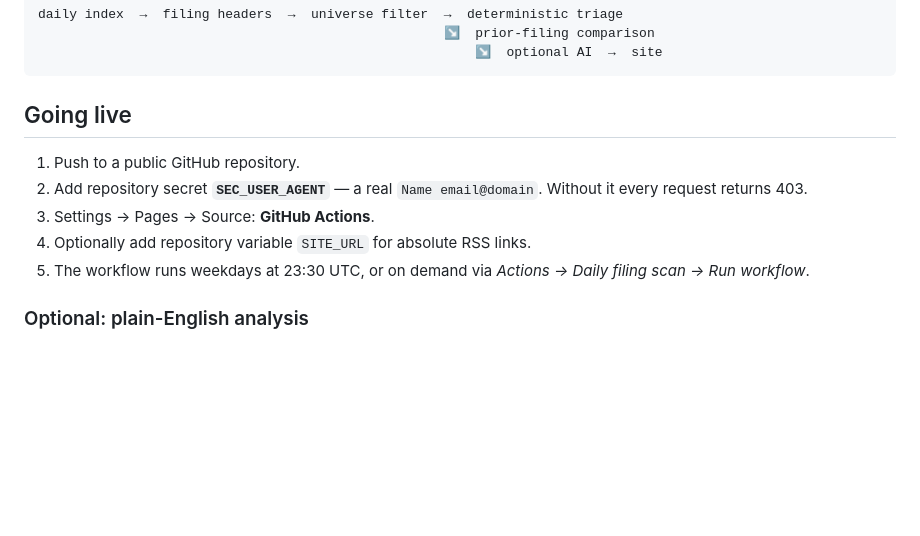
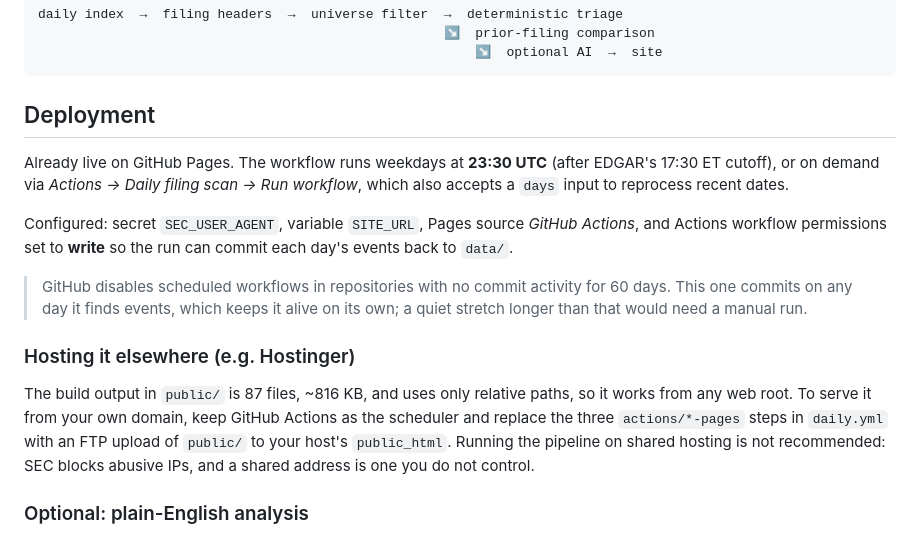
Before and after one commit to srinivasledger/filing-signals, a Markdown page: README.md, the part around one of its changes. Rendered like a GitHub page; blank space fills up the shorter version.

Commit message:
docs: record live URL and deployment configuration

````diff
--- a/README.md
+++ b/README.md
@@ -66,15 +68,29 @@ daily index  →  filing headers  →  universe filter  →  deterministic triag
                                                         ↘  optional AI  →  site
 ```
 
-## Going live
+## Deployment
 
-1. Push to a public GitHub repository.
-2. Add repository secret **`SEC_USER_AGENT`** — a real `Name email@domain`.
-   Without it every request returns 403.
-3. Settings → Pages → Source: **GitHub Actions**.
-4. Optionally add repository variable `SITE_URL` for absolute RSS links.
-5. The workflow runs weekdays at 23:30 UTC, or on demand via
-   *Actions → Daily filing scan → Run workflow*.
+Already live on GitHub Pages. The workflow runs weekdays at **23:30 UTC**
+(after EDGAR's 17:30 ET cutoff), or on demand via
+*Actions → Daily filing scan → Run workflow*, which also accepts a `days` input
+to reprocess recent dates.
+
+Configured: secret `SEC_USER_AGENT`, variable `SITE_URL`, Pages source
+*GitHub Actions*, and Actions workflow permissions set to **write** so the run
+can commit each day's events back to `data/`.
+
+> GitHub disables scheduled workflows in repositories with no commit activity
+> for 60 days. This one commits on any day it finds events, which keeps it
+> alive on its own; a quiet stretch longer than that would need a manual run.
+
+### Hosting it elsewhere (e.g. Hostinger)
+
+The build output in `public/` is 87 files, ~816 KB, and uses only relative
+paths, so it works from any web root. To serve it from your own domain, keep
+GitHub Actions as the scheduler and replace the three `actions/*-pages` steps
+in `daily.yml` with an FTP upload of `public/` to your host's `public_html`.
+Running the pipeline on shared hosting is not recommended: SEC blocks abusive
+IPs, and a shared address is one you do not control.
 
 ### Optional: plain-English analysis
 
````
Also changed, not shown: other parts of README.md (+2 -0 lines).
